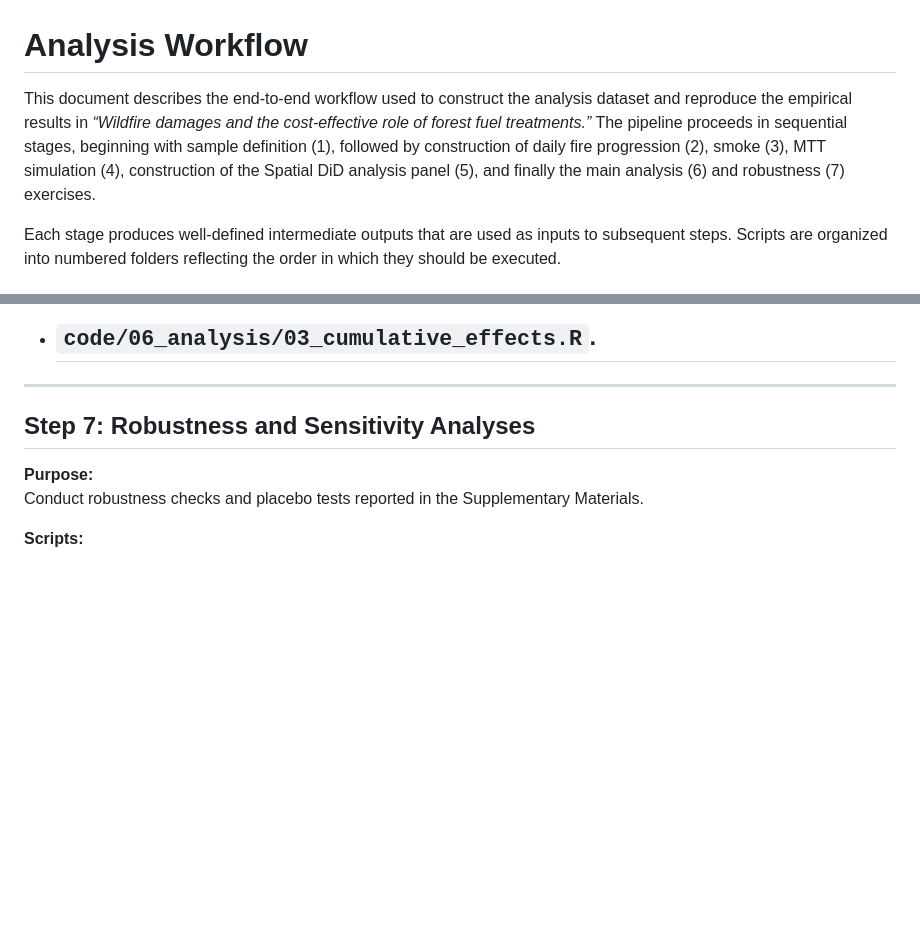
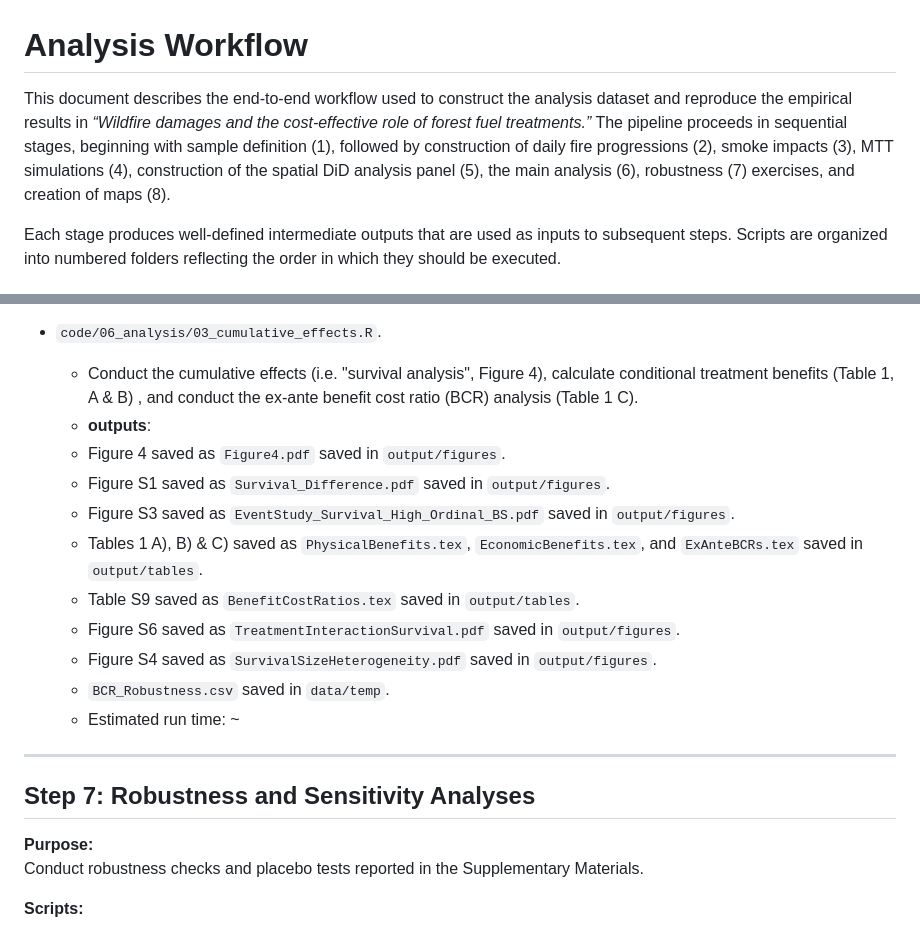
Before and after one commit to frederikstrabo/cost-effective-fuel-treatments, a Markdown page: code/PIPELINE.md, 2 parts joined by grey strips. Rendered like a GitHub page; blank space fills up the shorter version.

```diff
--- a/code/PIPELINE.md
+++ b/code/PIPELINE.md
@@ -1,6 +1,6 @@
 # Analysis Workflow
 
-This document describes the end-to-end workflow used to construct the analysis dataset and reproduce the empirical results in *“Wildfire damages and the cost-effective role of forest fuel treatments.”* The pipeline proceeds in sequential stages, beginning with sample definition (1), followed by construction of daily fire progression (2), smoke (3), MTT simulation (4), construction of the Spatial DiD analysis panel (5), and finally the main analysis (6) and robustness (7) exercises.
+This document describes the end-to-end workflow used to construct the analysis dataset and reproduce the empirical results in *“Wildfire damages and the cost-effective role of forest fuel treatments.”* The pipeline proceeds in sequential stages, beginning with sample definition (1), followed by construction of daily fire progressions (2), smoke impacts (3), MTT simulations (4), construction of the spatial DiD analysis panel (5), the main analysis (6), robustness (7) exercises, and creation of maps (8).
 
 Each stage produces well-defined intermediate outputs that are used as inputs to subsequent steps. Scripts are organized into numbered folders reflecting the order in which they should be executed.
 
@@ -162,7 +162,17 @@ Estimate treatment effects, quantify avoided damages, and generate all figures a
   - Estimated run time: ~2 min.
 
 - `code/06_analysis/03_cumulative_effects.R`.
-  -
+  -   Conduct the cumulative effects (i.e. "survival analysis", Figure 4), calculate conditional treatment benefits (Table 1, A & B) , and conduct the ex-ante benefit cost ratio (BCR) analysis (Table 1 C).
+  -   **outputs**:
+    - Figure 4 saved as `Figure4.pdf` saved in `output/figures`.
+    - Figure S1 saved as `Survival_Difference.pdf` saved in `output/figures`.
+    - Figure S3  saved as `EventStudy_Survival_High_Ordinal_BS.pdf` saved in `output/figures`.
+    - Tables 1 A), B) & C) saved as `PhysicalBenefits.tex`, `EconomicBenefits.tex`, and `ExAnteBCRs.tex` saved in `output/tables`.
+    - Table S9 saved as `BenefitCostRatios.tex` saved in `output/tables`.
+    - Figure S6 saved as `TreatmentInteractionSurvival.pdf` saved in `output/figures`.
+    - Figure S4 saved as `SurvivalSizeHeterogeneity.pdf` saved in `output/figures`.
+    - `BCR_Robustness.csv`  saved in `data/temp`.
+  -   Estimated run time: ~
 
 
 ---
```
